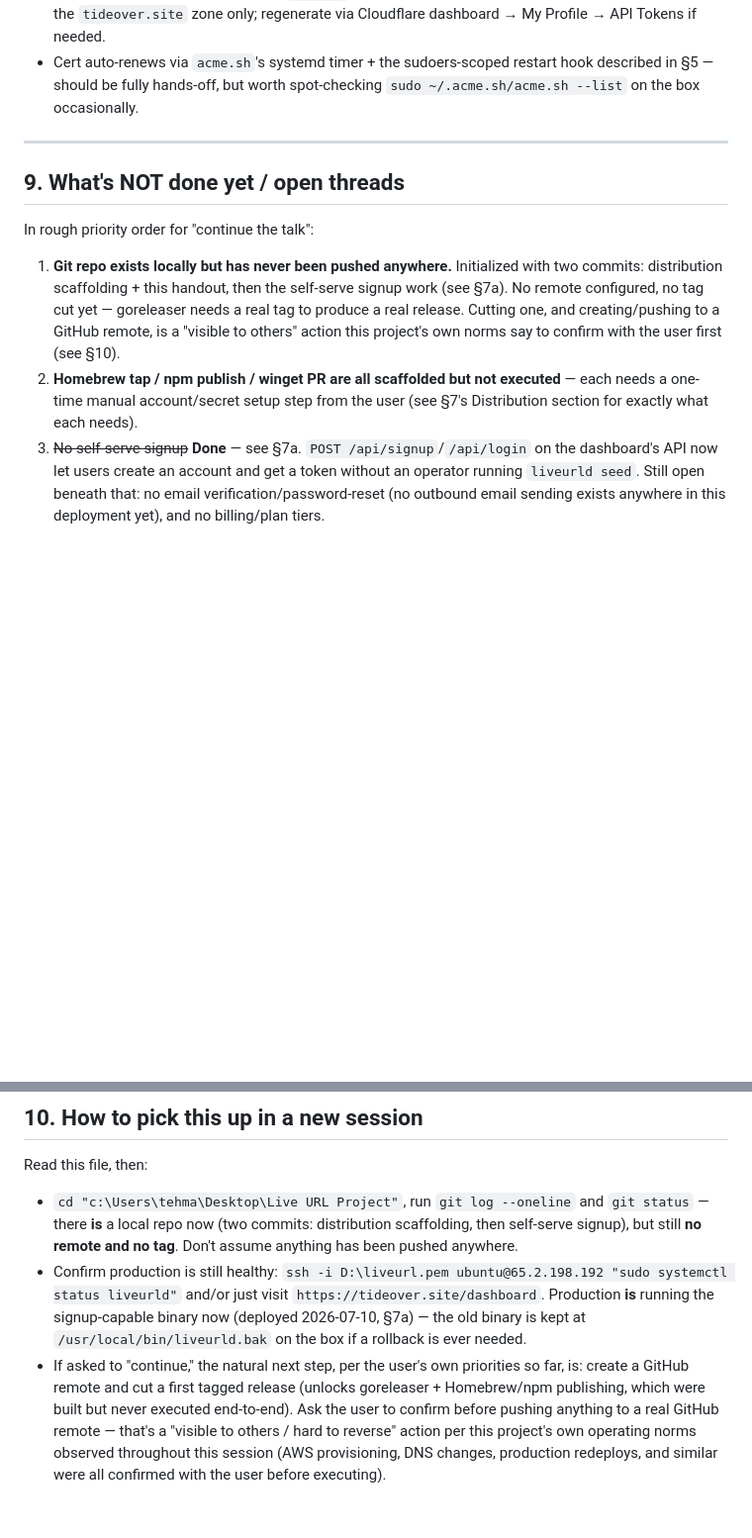
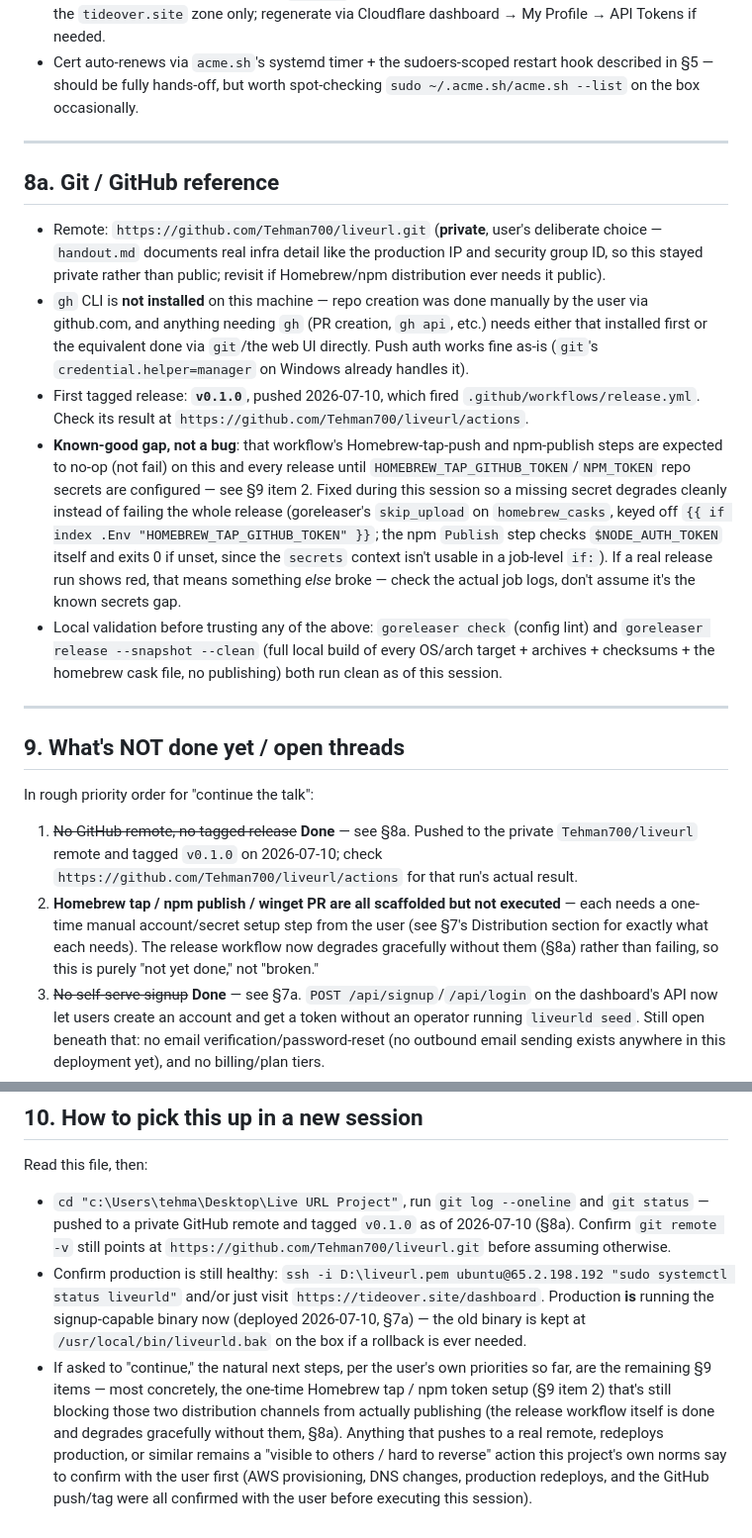
Before and after one commit to Tehman700/liveurl, a Markdown page: handout.md, 2 parts joined by grey strips. Shown at 99% size. GitHub-like rendering; blank space fills up the shorter version.

Commit message:
Record the GitHub remote/v0.1.0 release in the handout
Adds §8a with the remote URL, visibility rationale, gh CLI gap, and
release workflow notes; closes out §9 item 1 and updates §10's
resume pointer accordingly.

```diff
--- a/handout.md
+++ b/handout.md
@@ -222,12 +222,22 @@ Closed §9 item 3 from the prior session: accounts previously only existed via a
 
 ---
 
+## 8a. Git / GitHub reference
+
+- Remote: `https://github.com/Tehman700/liveurl.git` (**private**, user's deliberate choice — `handout.md` documents real infra detail like the production IP and security group ID, so this stayed private rather than public; revisit if Homebrew/npm distribution ever needs it public).
+- `gh` CLI is **not installed** on this machine — repo creation was done manually by the user via github.com, and anything needing `gh` (PR creation, `gh api`, etc.) needs either that installed first or the equivalent done via `git`/the web UI directly. Push auth works fine as-is (`git`'s `credential.helper=manager` on Windows already handles it).
+- First tagged release: **`v0.1.0`**, pushed 2026-07-10, which fired `.github/workflows/release.yml`. Check its result at `https://github.com/Tehman700/liveurl/actions`.
+- **Known-good gap, not a bug**: that workflow's Homebrew-tap-push and npm-publish steps are expected to no-op (not fail) on this and every release until `HOMEBREW_TAP_GITHUB_TOKEN`/`NPM_TOKEN` repo secrets are configured — see §9 item 2. Fixed during this session so a missing secret degrades cleanly instead of failing the whole release (goreleaser's `skip_upload` on `homebrew_casks`, keyed off `{{ if index .Env "HOMEBREW_TAP_GITHUB_TOKEN" }}`; the npm `Publish` step checks `$NODE_AUTH_TOKEN` itself and exits 0 if unset, since the `secrets` context isn't usable in a job-level `if:`). If a real release run shows red, that means something *else* broke — check the actual job logs, don't assume it's the known secrets gap.
+- Local validation before trusting any of the above: `goreleaser check` (config lint) and `goreleaser release --snapshot --clean` (full local build of every OS/arch target + archives + checksums + the homebrew cask file, no publishing) both run clean as of this session.
+
+---
+
 ## 9. What's NOT done yet / open threads
 
 In rough priority order for "continue the talk":
 
-1. **Git repo exists locally but has never been pushed anywhere.** Initialized with two commits: distribution scaffolding + this handout, then the self-serve signup work (see §7a). No remote configured, no tag cut yet — goreleaser needs a real tag to produce a real release. Cutting one, and creating/pushing to a GitHub remote, is a "visible to others" action this project's own norms say to confirm with the user first (see §10).
-2. **Homebrew tap / npm publish / winget PR are all scaffolded but not executed** — each needs a one-time manual account/secret setup step from the user (see §7's Distribution section for exactly what each needs).
+1. ~~No GitHub remote, no tagged release~~ **Done** — see §8a. Pushed to the private `Tehman700/liveurl` remote and tagged `v0.1.0` on 2026-07-10; check `https://github.com/Tehman700/liveurl/actions` for that run's actual result.
+2. **Homebrew tap / npm publish / winget PR are all scaffolded but not executed** — each needs a one-time manual account/secret setup step from the user (see §7's Distribution section for exactly what each needs). The release workflow now degrades gracefully without them (§8a) rather than failing, so this is purely "not yet done," not "broken."
 3. ~~No self-serve signup~~ **Done** — see §7a. `POST /api/signup`/`/api/login` on the dashboard's API now let users create an account and get a token without an operator running `liveurld seed`. Still open beneath that: no email verification/password-reset (no outbound email sending exists anywhere in this deployment yet), and no billing/plan tiers.
 4. **Snapshot cache is passive-only** — a page is only cached if someone actually visited it while the agent was online. An active crawler (e.g. Playwright walking the app through the live tunnel) was discussed as the fast-follow.
 5. **Single edge node / single region** — no multi-node routing exists; the in-memory rate limiter and presence tracking assume this.
@@ -240,6 +250,6 @@ In rough priority order for "continue the talk":
 ## 10. How to pick this up in a new session
 
 Read this file, then:
-- `cd "c:\Users\tehma\Desktop\Live URL Project"`, run `git log --oneline` and `git status` — there **is** a local repo now (two commits: distribution scaffolding, then self-serve signup), but still **no remote and no tag**. Don't assume anything has been pushed anywhere.
+- `cd "c:\Users\tehma\Desktop\Live URL Project"`, run `git log --oneline` and `git status` — pushed to a private GitHub remote and tagged `v0.1.0` as of 2026-07-10 (§8a). Confirm `git remote -v` still points at `https://github.com/Tehman700/liveurl.git` before assuming otherwise.
 - Confirm production is still healthy: `ssh -i D:\liveurl.pem ubuntu@65.2.198.192 "sudo systemctl status liveurld"` and/or just visit `https://tideover.site/dashboard`. Production **is** running the signup-capable binary now (deployed 2026-07-10, §7a) — the old binary is kept at `/usr/local/bin/liveurld.bak` on the box if a rollback is ever needed.
-- If asked to "continue," the natural next step, per the user's own priorities so far, is: create a GitHub remote and cut a first tagged release (unlocks goreleaser + Homebrew/npm publishing, which were built but never executed end-to-end). Ask the user to confirm before pushing anything to a real GitHub remote — that's a "visible to others / hard to reverse" action per this project's own operating norms observed throughout this session (AWS provisioning, DNS changes, production redeploys, and similar were all confirmed with the user before executing).
+- If asked to "continue," the natural next steps, per the user's own priorities so far, are the remaining §9 items — most concretely, the one-time Homebrew tap / npm token setup (§9 item 2) that's still blocking those two distribution channels from actually publishing (the release workflow itself is done and degrades gracefully without them, §8a). Anything that pushes to a real remote, redeploys production, or similar remains a "visible to others / hard to reverse" action this project's own norms say to confirm with the user first (AWS provisioning, DNS changes, production redeploys, and the GitHub push/tag were all confirmed with the user before executing this session).
```
